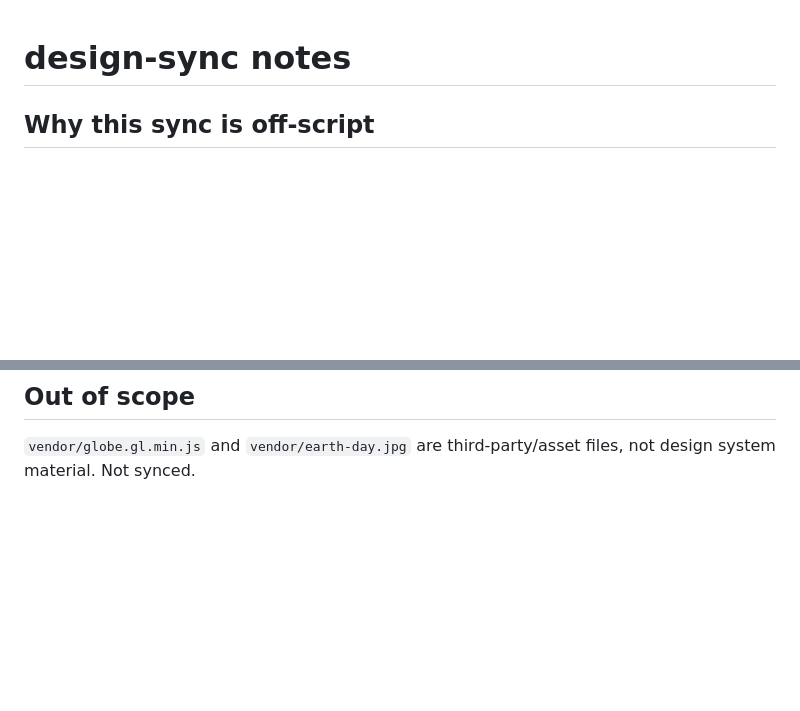
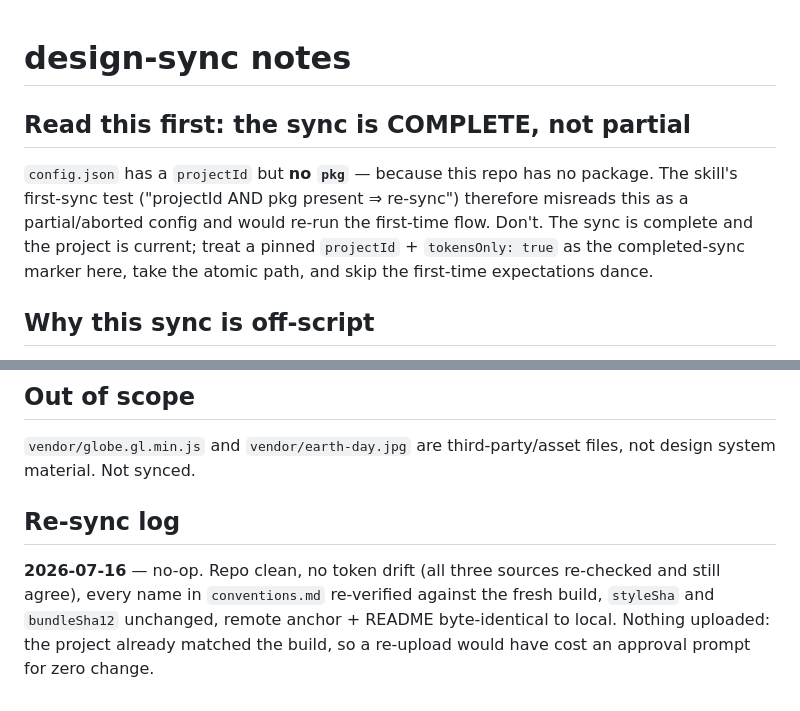
Before and after one commit to anttilinno/world-history, a Markdown page: .design-sync/NOTES.md, 2 parts joined by grey strips. GitHub-like rendering; blank space fills up the shorter version.

Commit message:
Note that the tokens-only sync is complete, not partial
config.json has no `pkg` because there is no package, which trips the
skill's "projectId AND pkg ⇒ re-sync" test into re-running the first-time
import flow. Record the completed-sync marker and the re-sync result so a
future run doesn't redo work that is already current.

Co-Authored-By: Claude Opus 4.8 <noreply@anthropic.com>

```diff
--- a/.design-sync/NOTES.md
+++ b/.design-sync/NOTES.md
@@ -1,4 +1,13 @@
 # design-sync notes
+
+## Read this first: the sync is COMPLETE, not partial
+
+`config.json` has a `projectId` but **no `pkg`** — because this repo has no
+package. The skill's first-sync test ("projectId AND pkg present ⇒ re-sync")
+therefore misreads this as a partial/aborted config and would re-run the
+first-time flow. Don't. The sync is complete and the project is current;
+treat a pinned `projectId` + `tokensOnly: true` as the completed-sync marker
+here, take the atomic path, and skip the first-time expectations dance.
 
 ## Why this sync is off-script
 
@@ -68,3 +77,11 @@ styles are a stronger check anyway — exact values, not eyeballing):
 
 `vendor/globe.gl.min.js` and `vendor/earth-day.jpg` are third-party/asset files,
 not design system material. Not synced.
+
+## Re-sync log
+
+**2026-07-16** — no-op. Repo clean, no token drift (all three sources re-checked
+and still agree), every name in `conventions.md` re-verified against the fresh
+build, `styleSha` and `bundleSha12` unchanged, remote anchor + README byte-identical
+to local. Nothing uploaded: the project already matched the build, so a re-upload
+would have cost an approval prompt for zero change.
```
